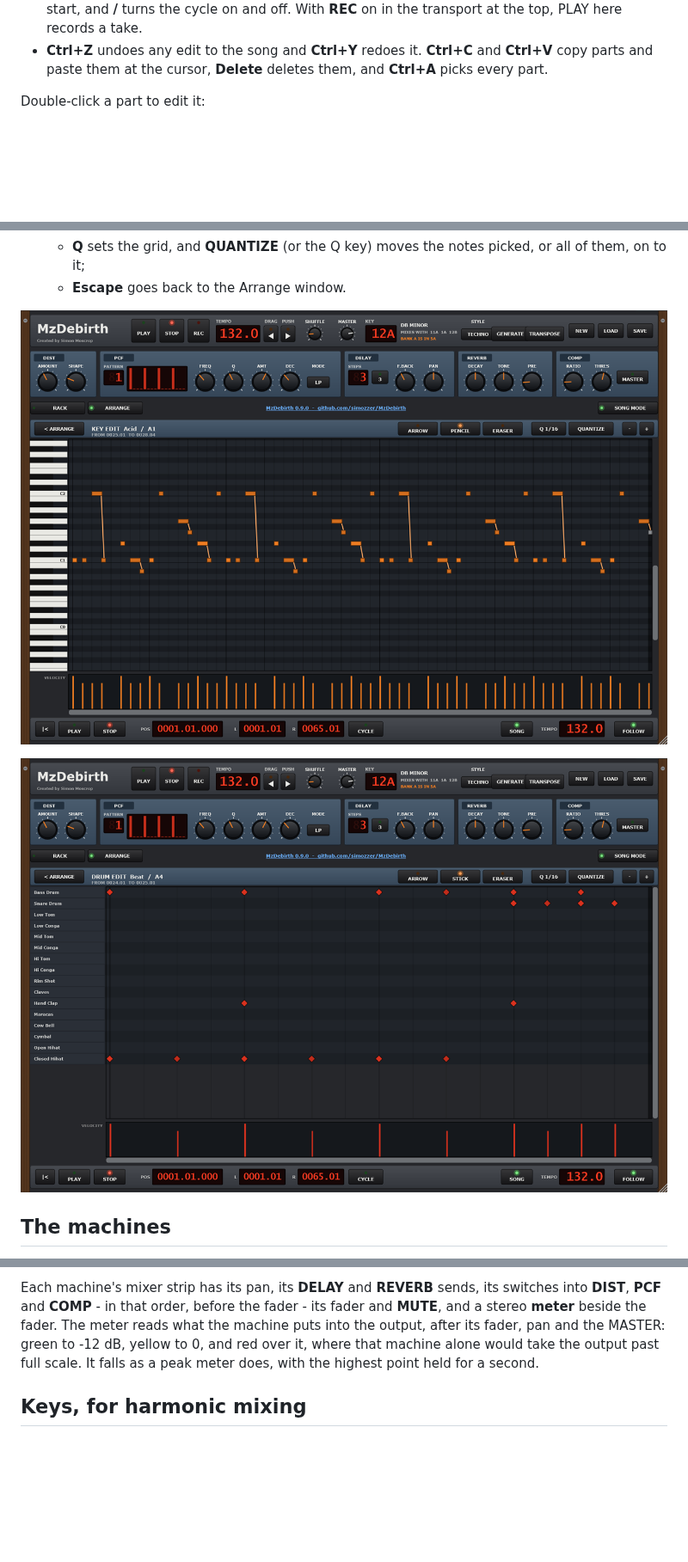
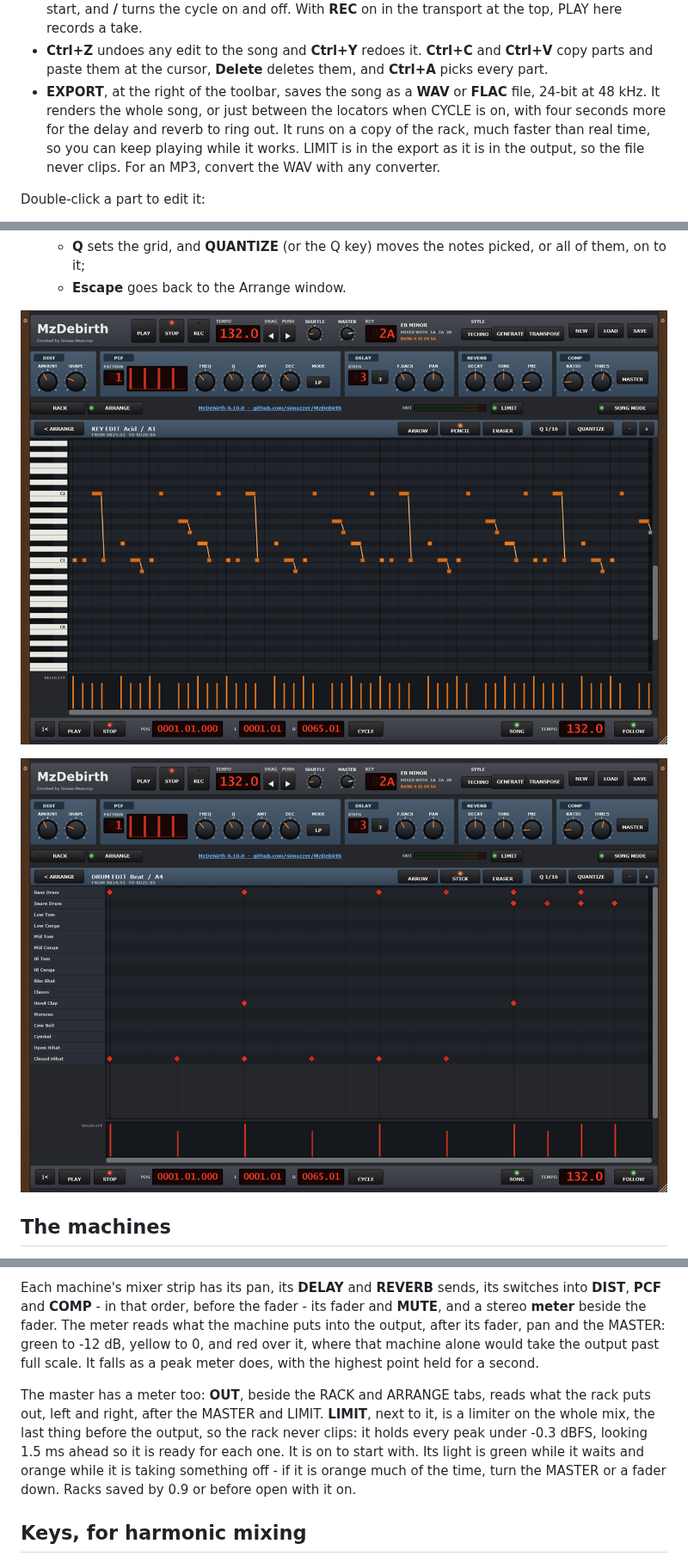
Before and after one commit to simozzer/MzDebirth, a Markdown page: README.md, 3 parts joined by grey strips. Shown at 86% size. GitHub-like rendering; pictures changed too: docs/img/drum-edit.png, docs/img/key-edit.png; blank space fills up the shorter version.

```diff
--- a/README.md
+++ b/README.md
@@ -137,6 +141,12 @@ the 101's both the lead and the risers and pad, which take turns.
 - **Ctrl+Z** undoes any edit to the song and **Ctrl+Y** redoes it. **Ctrl+C** and
   **Ctrl+V** copy parts and paste them at the cursor, **Delete** deletes them, and
   **Ctrl+A** picks every part.
+- **EXPORT**, at the right of the toolbar, saves the song as a **WAV** or **FLAC** file, 24-bit
+  at 48 kHz. It renders the whole song, or just between the locators when CYCLE is on, with
+  four seconds more for the delay and reverb to ring out. It runs on a copy of the rack, much
+  faster than real time, so you can keep playing while it works. LIMIT is in the export as
+  it is in the output, so the file never clips. For an MP3, convert the WAV with any
+  converter.
 
 Double-click a part to edit it:
 
@@ -288,6 +298,14 @@ after its fader, pan and the MASTER: green to -12 dB, yellow to 0, and red over
 that machine alone would take the output past full scale. It falls as a peak meter does,
 with the highest point held for a second.
 
+The master has a meter too: **OUT**, beside the RACK and ARRANGE tabs, reads what the rack
+puts out, left and right, after the MASTER and LIMIT. **LIMIT**, next to it, is a limiter on
+the whole mix, the last thing before the output, so the rack never clips: it holds every
+peak under -0.3 dBFS, looking 1.5 ms ahead so it is ready for each one. It is on to start
+with. Its light is green while it waits and orange while it is taking something off - if it
+is orange much of the time, turn the MASTER or a fader down. Racks saved by 0.9 or before open
+with it on.
+
 ## Keys, for harmonic mixing
 
 The **KEY** section names the key as Mixed In Key does, on the Camelot wheel: **1A-12A**
```
Also changed, not shown: other parts of README.md (+10 -5 lines), docs/releases/v0.10.0.md (added, +41 -0 lines), docs/img/arrange.png, docs/img/drum-machines.png, docs/img/rack-folded.png, docs/img/rack.png, 12 other files.
